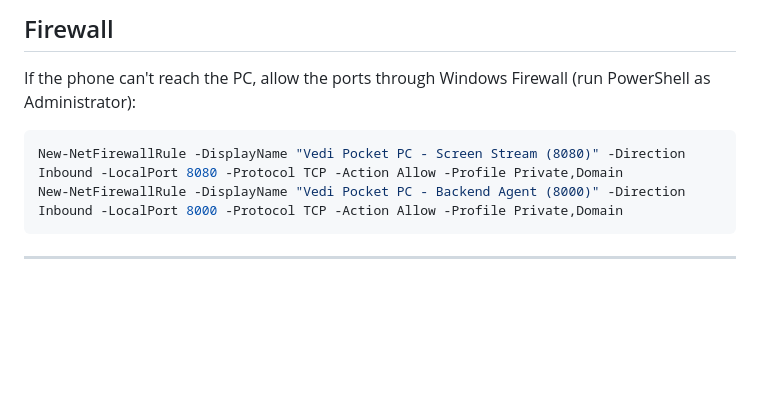
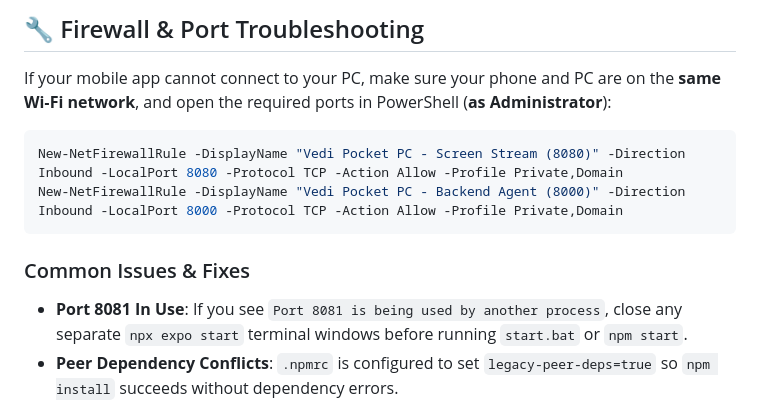
Before and after one commit to ajaysaagar-dev/Vedi-Pocket-PC, a Markdown page: README.md, the part around one of its changes. Drawn GitHub-style; blank space fills up the shorter version.

````diff
--- a/README.md
+++ b/README.md
@@ -141,12 +163,14 @@ build_agent.bat
 
-## Firewall
+## 🔧 Firewall & Port Troubleshooting
 
-If the phone can't reach the PC, allow the ports through Windows Firewall (run PowerShell as Administrator):
+If your mobile app cannot connect to your PC, make sure your phone and PC are on the **same Wi‑Fi network**, and open the required ports in PowerShell (**as Administrator**):
 
 ```powershell
 New-NetFirewallRule -DisplayName "Vedi Pocket PC - Screen Stream (8080)" -Direction Inbound -LocalPort 8080 -Protocol TCP -Action Allow -Profile Private,Domain
 New-NetFirewallRule -DisplayName "Vedi Pocket PC - Backend Agent (8000)" -Direction Inbound -LocalPort 8000 -Protocol TCP -Action Allow -Profile Private,Domain
 ```
 
----
+### Common Issues & Fixes
+- **Port 8081 In Use**: If you see `Port 8081 is being used by another process`, close any separate `npx expo start` terminal windows before running `start.bat` or `npm start`.
+- **Peer Dependency Conflicts**: `.npmrc` is configured to set `legacy-peer-deps=true` so `npm install` succeeds without dependency errors.
 
````
Also changed, not shown: other parts of README.md (+141 -147 lines).
